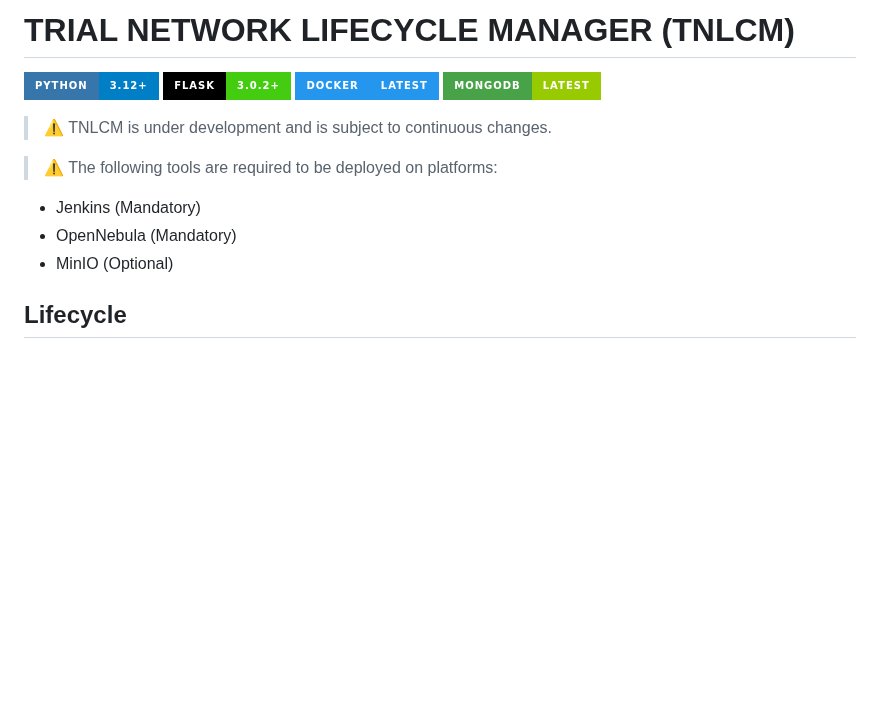
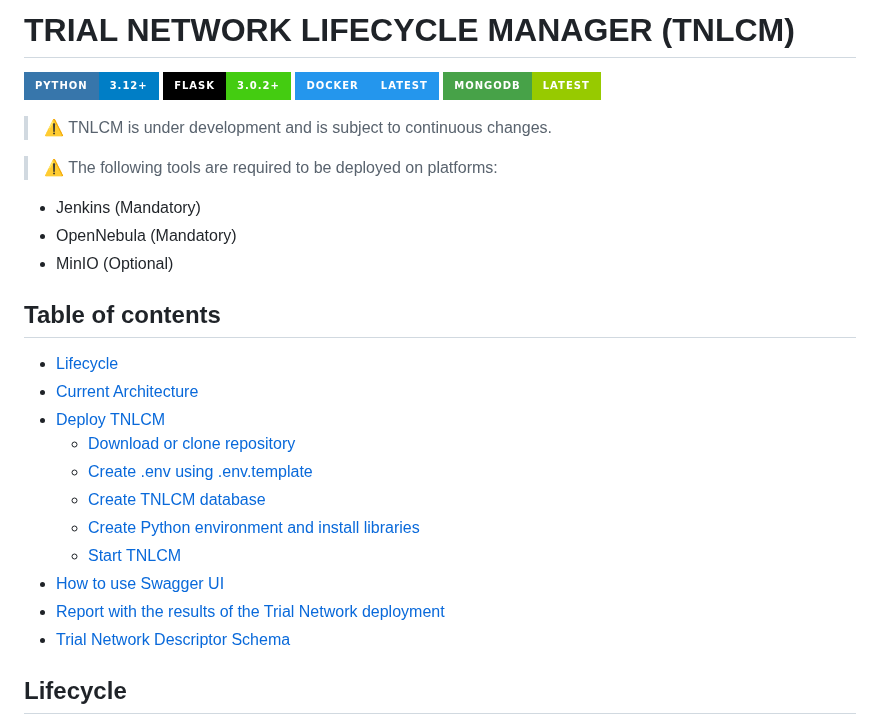
Before and after one commit to 6G-SANDBOX/TNLCM, a Markdown page: docs/README.md, the part around one of its changes. GitHub-like rendering; badges without logos; blank space fills up the shorter version.

Commit message:
Add section table of contents

```diff
--- a/docs/README.md
+++ b/docs/README.md
@@ -12,6 +12,19 @@
 * Jenkins (Mandatory)
 * OpenNebula (Mandatory)
 * MinIO (Optional)
+
+## Table of contents <!-- omit in toc -->
+- [Lifecycle](#lifecycle)
+- [Current Architecture](#current-architecture)
+- [Deploy TNLCM](#deploy-tnlcm)
+  - [Download or clone repository](#download-or-clone-repository)
+  - [Create .env using .env.template](#create-env-using-envtemplate)
+  - [Create TNLCM database](#create-tnlcm-database)
+  - [Create Python environment and install libraries](#create-python-environment-and-install-libraries)
+  - [Start TNLCM](#start-tnlcm)
+- [How to use Swagger UI](#how-to-use-swagger-ui)
+- [Report with the results of the Trial Network deployment](#report-with-the-results-of-the-trial-network-deployment)
+- [Trial Network Descriptor Schema](#trial-network-descriptor-schema)
 
 ## Lifecycle
 
```
Also changed, not shown: other parts of docs/README.md (+1 -1 lines).
